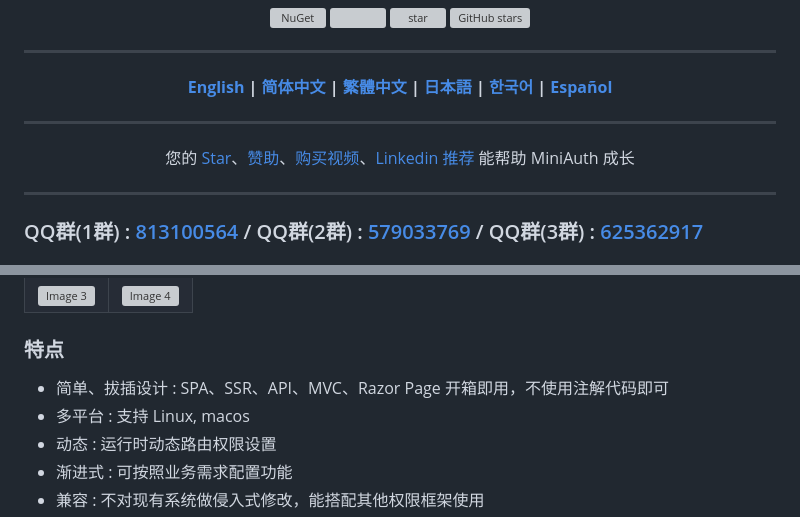
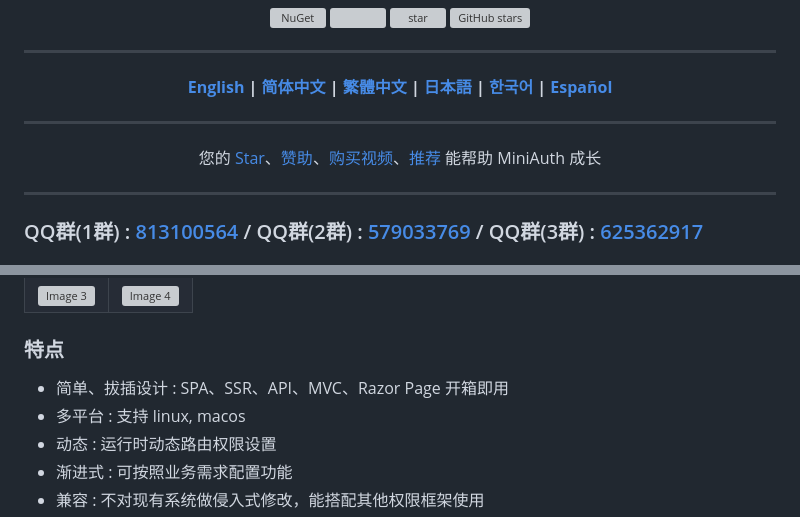
Before and after one commit to mini-software/MiniAuth, a Markdown page: README.zh-CN.md, 2 parts joined by grey strips. Rendered like a GitHub page; grey boxes are pictures that could not be loaded.

Commit message:
Update README.md with improved recommendations links

```diff
--- a/README.zh-CN.md
+++ b/README.zh-CN.md
@@ -12,11 +12,13 @@
 </strong></p>
 </div>
 
+
 ---
 
 <div align="center">
-<p> 您的 <a href="https://github.com/mini-software/miniauth">Star</a>、<a href="https://miniexcel.github.io">赞助</a>、<a href="https://edu.51cto.com/course/32914.html">购买视频</a>、<a href="https://www.linkedin.com/in/itweihan/">Linkedin 推荐</a> 能帮助 MiniAuth 成长 </p>
+<p> 您的 <a href="https://github.com/mini-software/miniauth">Star</a>、<a href="https://miniexcel.github.io">赞助</a>、<a href="https://edu.51cto.com/course/32914.html">购买视频</a>、<a href="https://www.linkedin.com/in/itweihan/">推荐</a> 能帮助 MiniAuth 成长 </p>
 </div>
+
 
 ---
 
@@ -49,8 +51,8 @@
 
 ### 特点
 
-- 简单、拔插设计 : SPA、SSR、API、MVC、Razor Page 开箱即用，不使用注解代码即可
-- 多平台 : 支持 Linux, macos
+- 简单、拔插设计 : SPA、SSR、API、MVC、Razor Page 开箱即用
+- 多平台 : 支持 linux, macos
 - 动态 : 运行时动态路由权限设置
 - 渐进式 : 可按照业务需求配置功能
 - 兼容 : 不对现有系统做侵入式修改，能搭配其他权限框架使用
```
Also changed, not shown: README.md (+2 -1 lines), README.zh-Hant.md (+5 -3 lines).
